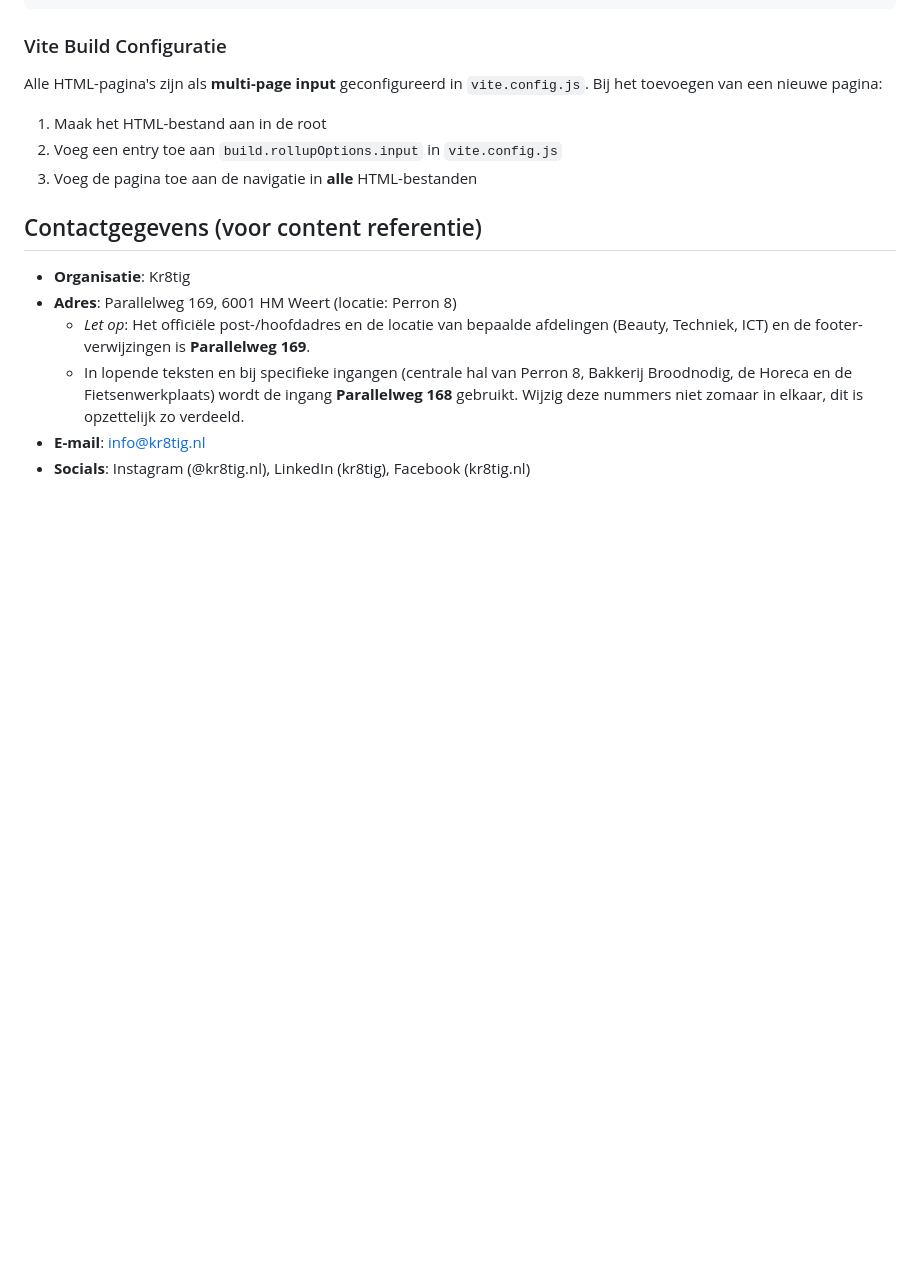
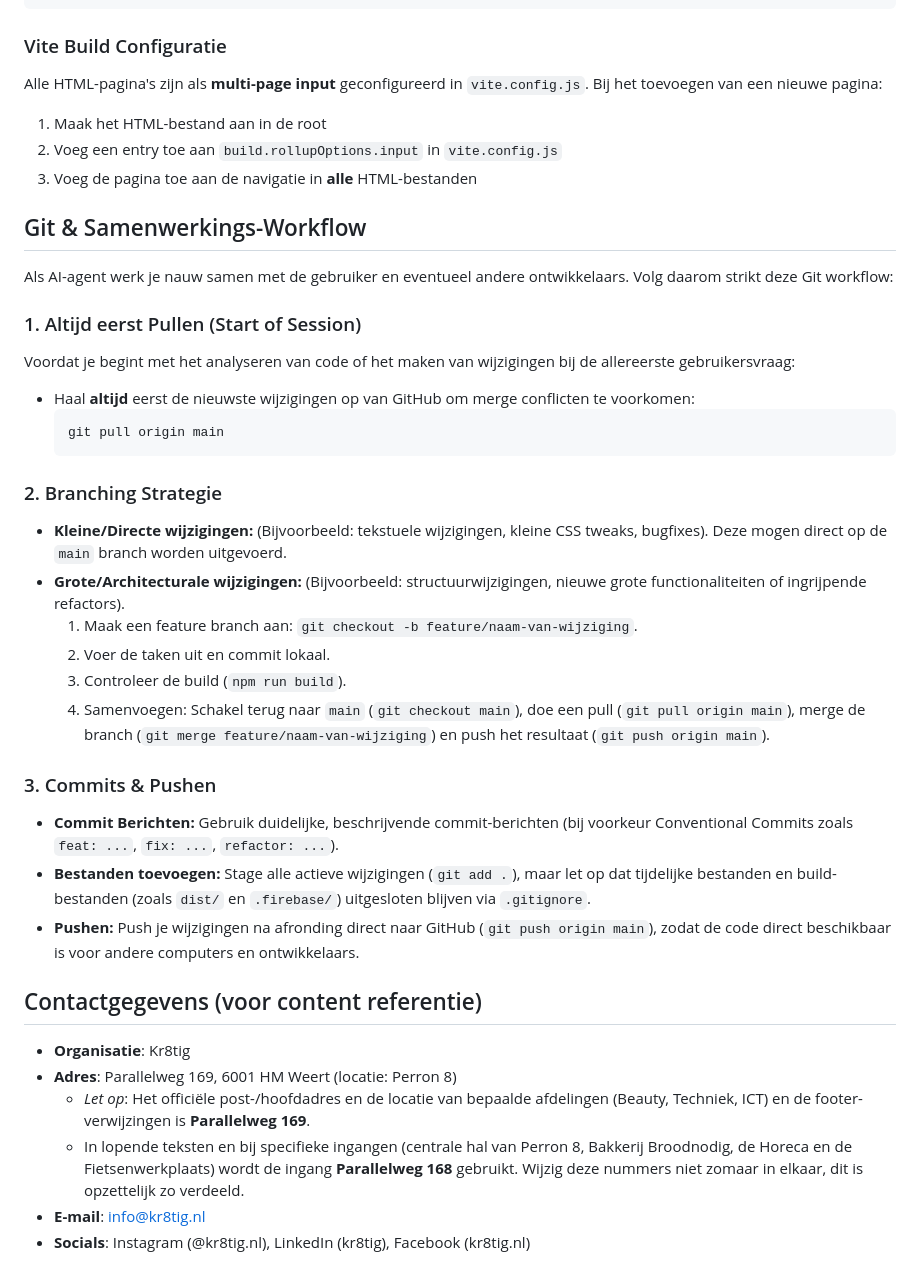
Before and after one commit to suplolx/websitenew, a Markdown page: .agents/AGENTS.md, the part around the change. Drawn GitHub-style; blank space fills up the shorter version.

Commit message:
docs: voeg Git & samenwerkings workflow toe aan AGENTS.md

````diff
--- a/.agents/AGENTS.md
+++ b/.agents/AGENTS.md
@@ -236,6 +236,30 @@ Alle HTML-pagina's zijn als **multi-page input** geconfigureerd in `vite.config.
 2. Voeg een entry toe aan `build.rollupOptions.input` in `vite.config.js`
 3. Voeg de pagina toe aan de navigatie in **alle** HTML-bestanden
 
+## Git & Samenwerkings-Workflow
+
+Als AI-agent werk je nauw samen met de gebruiker en eventueel andere ontwikkelaars. Volg daarom strikt deze Git workflow:
+
+### 1. Altijd eerst Pullen (Start of Session)
+Voordat je begint met het analyseren van code of het maken van wijzigingen bij de allereerste gebruikersvraag:
+*   Haal **altijd** eerst de nieuwste wijzigingen op van GitHub om merge conflicten te voorkomen:
+    ```bash
+    git pull origin main
+    ```
+
+### 2. Branching Strategie
+*   **Kleine/Directe wijzigingen:** (Bijvoorbeeld: tekstuele wijzigingen, kleine CSS tweaks, bugfixes). Deze mogen direct op de `main` branch worden uitgevoerd.
+*   **Grote/Architecturale wijzigingen:** (Bijvoorbeeld: structuurwijzigingen, nieuwe grote functionaliteiten of ingrijpende refactors).
+    1.  Maak een feature branch aan: `git checkout -b feature/naam-van-wijziging`.
+    2.  Voer de taken uit en commit lokaal.
+    3.  Controleer de build (`npm run build`).
+    4.  Samenvoegen: Schakel terug naar `main` (`git checkout main`), doe een pull (`git pull origin main`), merge de branch (`git merge feature/naam-van-wijziging`) en push het resultaat (`git push origin main`).
+
+### 3. Commits & Pushen
+*   **Commit Berichten:** Gebruik duidelijke, beschrijvende commit-berichten (bij voorkeur Conventional Commits zoals `feat: ...`, `fix: ...`, `refactor: ...`).
+*   **Bestanden toevoegen:** Stage alle actieve wijzigingen (`git add .`), maar let op dat tijdelijke bestanden en build-bestanden (zoals `dist/` en `.firebase/`) uitgesloten blijven via `.gitignore`.
+*   **Pushen:** Push je wijzigingen na afronding direct naar GitHub (`git push origin main`), zodat de code direct beschikbaar is voor andere computers en ontwikkelaars.
+
 ## Contactgegevens (voor content referentie)
 
 - **Organisatie**: Kr8tig
````
